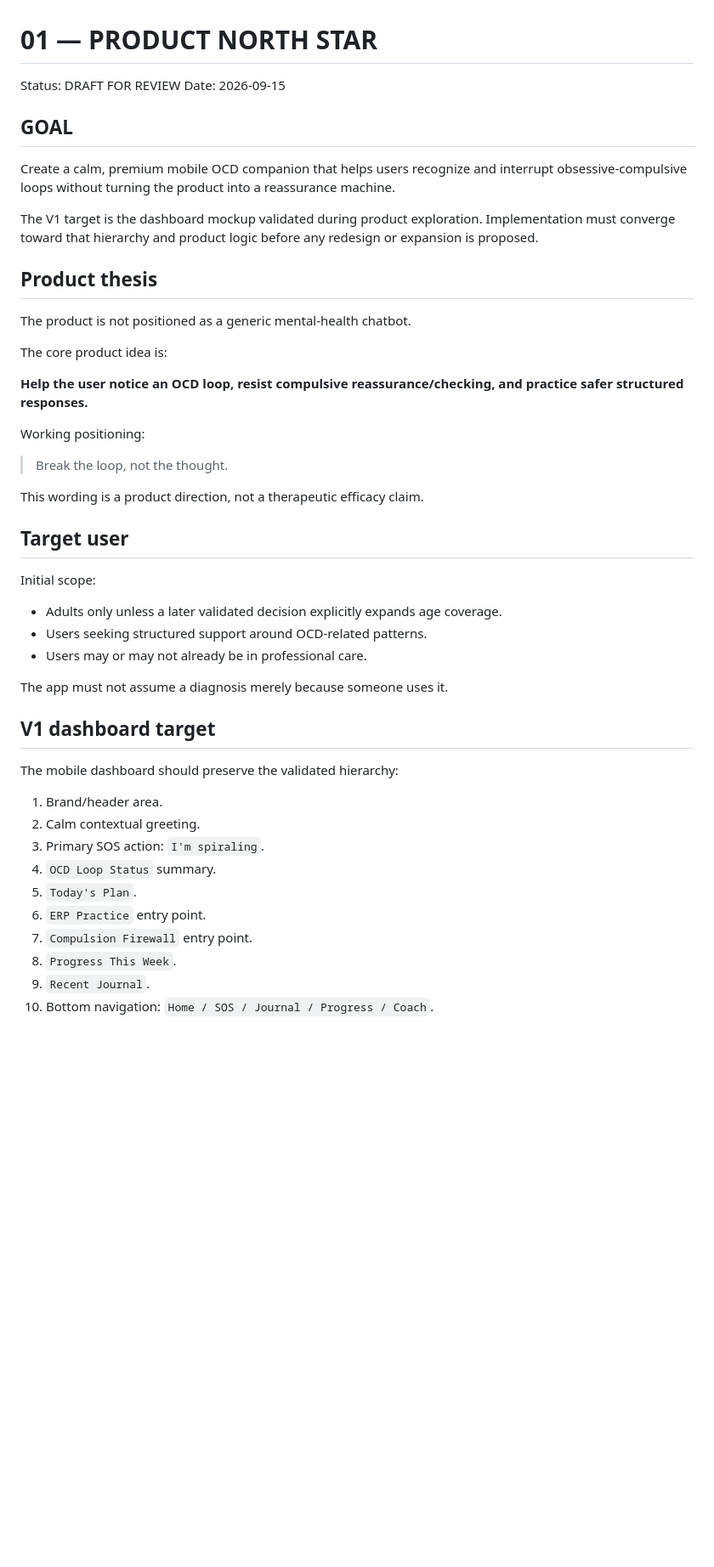
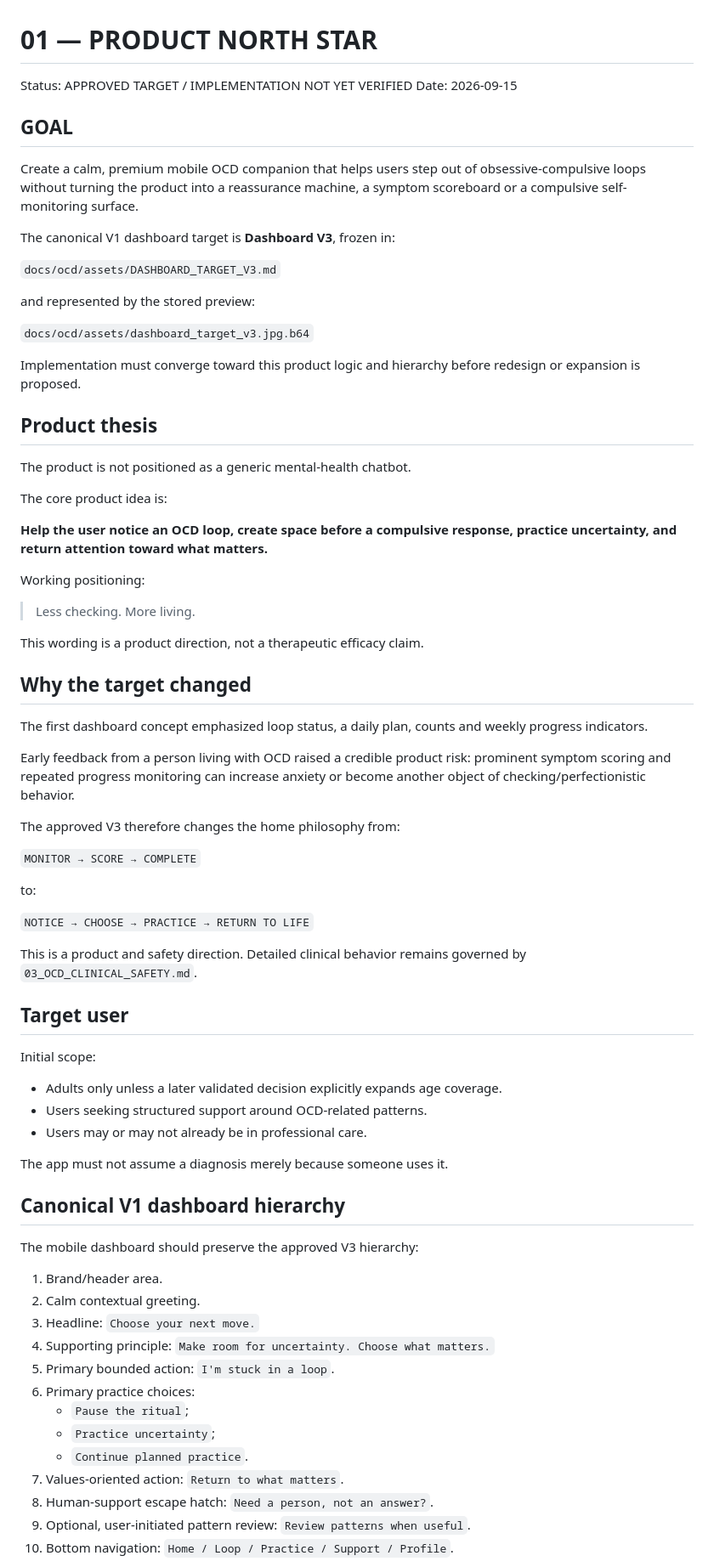
Before and after one commit to hraaaaf/trueground, a Markdown page: docs/ocd/01_PRODUCT_NORTH_STAR.md, the part around one of its changes. Shown at 85% size. GitHub-like rendering; blank space fills up the shorter version.

Commit message:
docs: align product North Star with approved dashboard V3

```diff
--- a/docs/ocd/01_PRODUCT_NORTH_STAR.md
+++ b/docs/ocd/01_PRODUCT_NORTH_STAR.md
@@ -1,13 +1,21 @@
 # 01 — PRODUCT NORTH STAR
 
-Status: DRAFT FOR REVIEW
+Status: APPROVED TARGET / IMPLEMENTATION NOT YET VERIFIED
 Date: 2026-09-15
 
 ## GOAL
 
-Create a calm, premium mobile OCD companion that helps users recognize and interrupt obsessive-compulsive loops without turning the product into a reassurance machine.
+Create a calm, premium mobile OCD companion that helps users step out of obsessive-compulsive loops without turning the product into a reassurance machine, a symptom scoreboard or a compulsive self-monitoring surface.
 
-The V1 target is the dashboard mockup validated during product exploration. Implementation must converge toward that hierarchy and product logic before any redesign or expansion is proposed.
+The canonical V1 dashboard target is **Dashboard V3**, frozen in:
+
+`docs/ocd/assets/DASHBOARD_TARGET_V3.md`
+
+and represented by the stored preview:
+
+`docs/ocd/assets/dashboard_target_v3.jpg.b64`
+
+Implementation must converge toward this product logic and hierarchy before redesign or expansion is proposed.
 
 ## Product thesis
 
@@ -15,13 +23,29 @@ The product is not positioned as a generic mental-health chatbot.
 
 The core product idea is:
 
-**Help the user notice an OCD loop, resist compulsive reassurance/checking, and practice safer structured responses.**
+**Help the user notice an OCD loop, create space before a compulsive response, practice uncertainty, and return attention toward what matters.**
 
 Working positioning:
 
-> Break the loop, not the thought.
+> Less checking. More living.
 
 This wording is a product direction, not a therapeutic efficacy claim.
+
+## Why the target changed
+
+The first dashboard concept emphasized loop status, a daily plan, counts and weekly progress indicators.
+
+Early feedback from a person living with OCD raised a credible product risk: prominent symptom scoring and repeated progress monitoring can increase anxiety or become another object of checking/perfectionistic behavior.
+
+The approved V3 therefore changes the home philosophy from:
+
+`MONITOR → SCORE → COMPLETE`
+
+to:
+
+`NOTICE → CHOOSE → PRACTICE → RETURN TO LIFE`
+
+This is a product and safety direction. Detailed clinical behavior remains governed by `03_OCD_CLINICAL_SAFETY.md`.
 
 ## Target user
 
@@ -33,18 +57,21 @@ Initial scope:
 
 The app must not assume a diagnosis merely because someone uses it.
 
-## V1 dashboard target
+## Canonical V1 dashboard hierarchy
 
-The mobile dashboard should preserve the validated hierarchy:
+The mobile dashboard should preserve the approved V3 hierarchy:
 
 1. Brand/header area.
 2. Calm contextual greeting.
-3. Primary SOS action: `I'm spiraling`.
-4. `OCD Loop Status` summary.
-5. `Today's Plan`.
-6. `ERP Practice` entry point.
-7. `Compulsion Firewall` entry point.
-8. `Progress This Week`.
-9. `Recent Journal`.
-10. Bottom navigation: `Home / SOS / Journal / Progress / Coach`.
+3. Headline: `Choose your next move.`
+4. Supporting principle: `Make room for uncertainty. Choose what matters.`
+5. Primary bounded action: `I'm stuck in a loop`.
+6. Primary practice choices:
+   - `Pause the ritual`;
+   - `Practice uncertainty`;
+   - `Continue planned practice`.
+7. Values-oriented action: `Return to what matters`.
+8. Human-support escape hatch: `Need a person, not an answer?`.
+9. Optional, user-initiated pattern review: `Review patterns when useful`.
+10. Bottom navigation: `Home / Loop / Practice / Support / Profile`.
 
```
Also changed, not shown: other parts of docs/ocd/01_PRODUCT_NORTH_STAR.md (+46 -15 lines).
